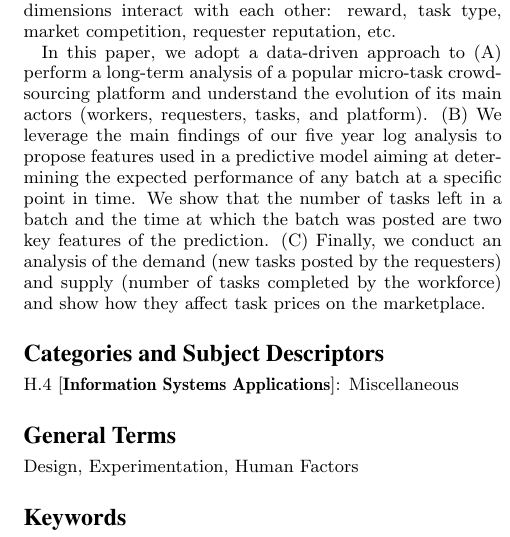
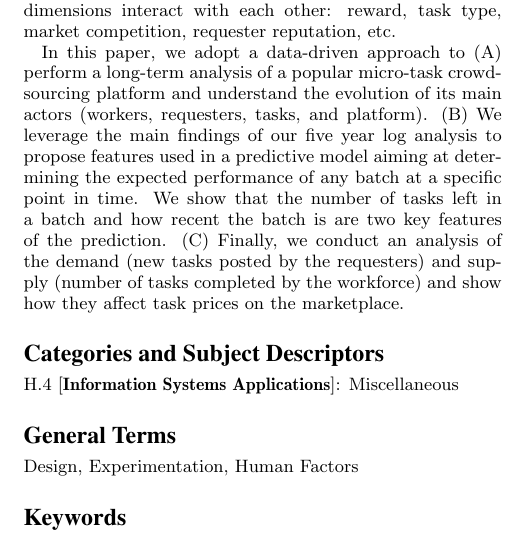
Before and after one commit to eXascaleInfolab/old-mturk, a LaTeX paper (paper/dynamics.tex): part of one column of page 1 of 10, cut so that both start at the same text. Compiled offline with pdfLaTeX.

Commit message:
abstract

```diff
--- a/paper/dynamics.tex
+++ b/paper/dynamics.tex
@@ -60,7 +60,7 @@ Djellel Eddine Difallah$^*$, Michele Catasta$^\dagger$, Gianluca Demartini$^\dda
 \begin{abstract}
 Micro-task crowdsourcing is rapidly gaining popularity among research communities and businesses as a means to leverage Human Computation in their daily operations. Unlike any other service, a crowdsourcing platform is in fact a marketplace subject to human factors that affect its performance, both in terms of speed and quality. Indeed, such factors shape the \emph{dynamics} of the crowdsourcing market. For example, a known behavior of such markets is that increasing the reward of a set of tasks would lead to faster results. However, it is still unclear how different dimensions interact with each other: reward, task type, market competition, requester reputation, etc.
 
-In this paper, we adopt a data-driven approach to (A) perform a long-term analysis of a popular micro-task crowdsourcing platform and understand the evolution of its main actors (workers, requesters, tasks, and platform). (B) We leverage the main findings of our five year log analysis to propose features used in a predictive model aiming at determining the expected performance of any batch at a specific point in time. We show that the number of tasks left in a batch and the time at which the batch was posted are two key features of the prediction. (C) Finally, we conduct an analysis of the demand (new tasks posted by the requesters) and supply (number of tasks completed by the workforce) and show how they affect task prices on the marketplace.
+In this paper, we adopt a data-driven approach to (A) perform a long-term analysis of a popular micro-task crowdsourcing platform and understand the evolution of its main actors (workers, requesters, tasks, and platform). (B) We leverage the main findings of our five year log analysis to propose features used in a predictive model aiming at determining the expected performance of any batch at a specific point in time. We show that the number of tasks left in a batch and how recent the batch is are two key features of the prediction. (C) Finally, we conduct an analysis of the demand (new tasks posted by the requesters) and supply (number of tasks completed by the workforce) and show how they affect task prices on the marketplace.
 \end{abstract}
 
 % A category with the (minimum) three required fields
```
